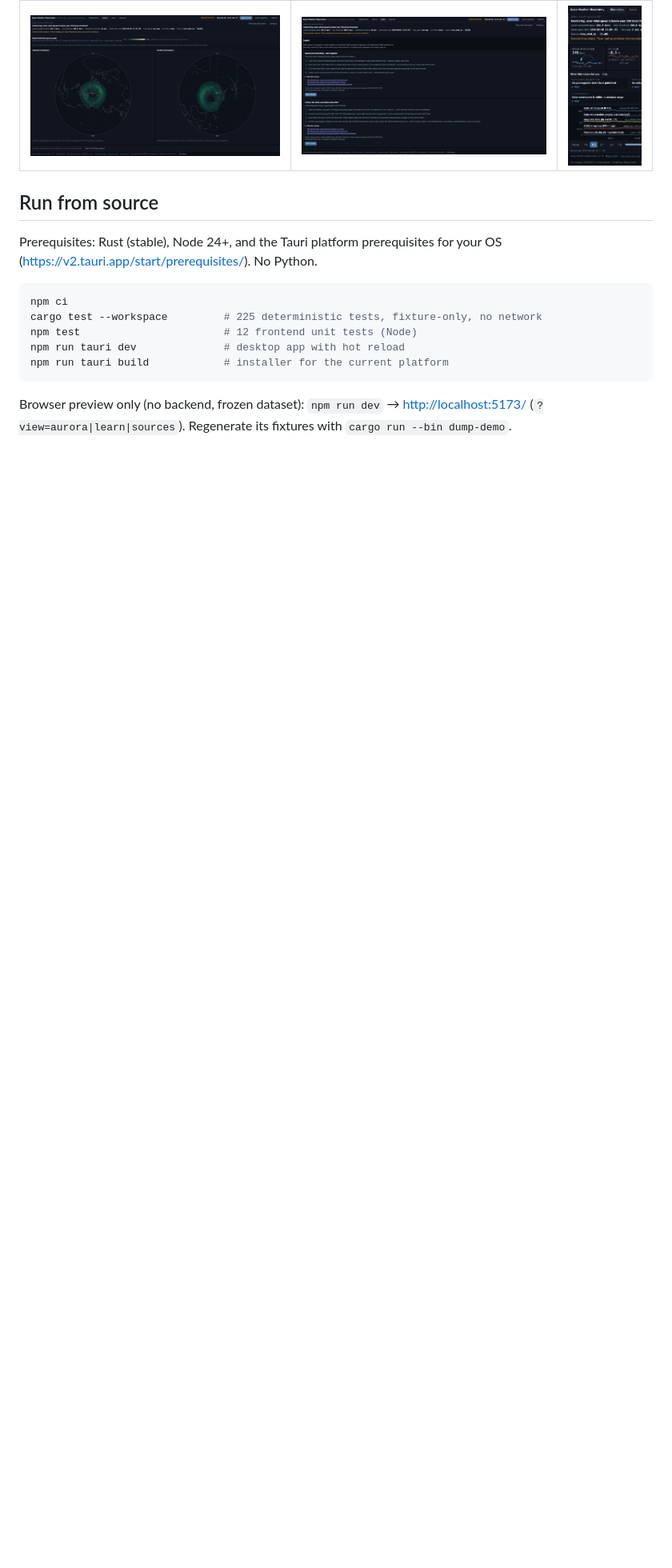
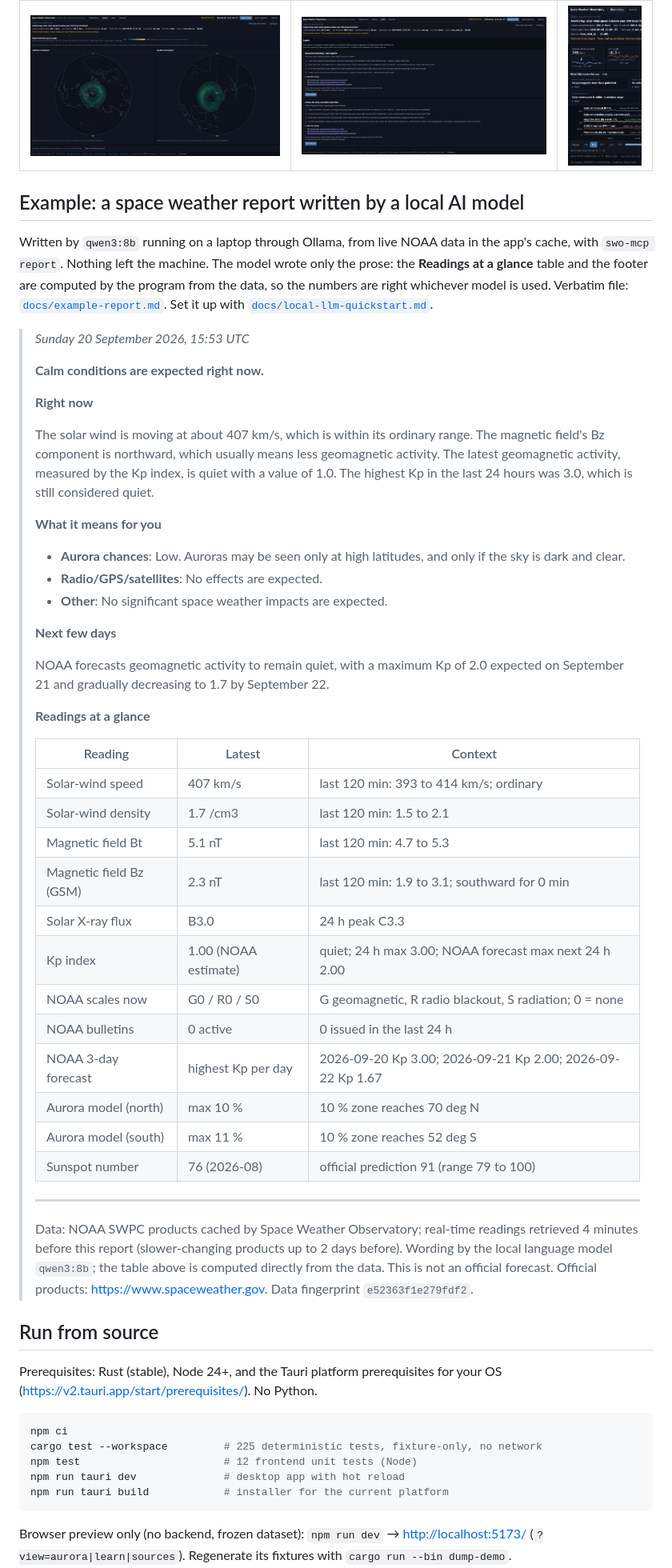
Before and after one commit to brucehoppe/space-weather-observatory, a Markdown page: README.md, the part around the change. Shown at 80% size. Rendered like a GitHub page; blank space fills up the shorter version.

```diff
--- a/README.md
+++ b/README.md
@@ -39,6 +39,52 @@ and lessons. It is a layout/interaction check, not a desktop or Windows test.
 | Aurora | Learn | 390 px |
 |---|---|---|
 | ![Aurora view](docs/screenshots/aurora-1920.png) | ![Learn view](docs/screenshots/learn-1920.png) | ![Narrow](docs/screenshots/observatory-390.png) |
+
+## Example: a space weather report written by a local AI model
+
+Written by `qwen3:8b` running on a laptop through Ollama, from live NOAA data in the app's
+cache, with `swo-mcp report`. Nothing left the machine. The model wrote only the prose: the
+**Readings at a glance** table and the footer are computed by the program from the data, so the
+numbers are right whichever model is used. Verbatim file: [`docs/example-report.md`](docs/example-report.md).
+Set it up with [`docs/local-llm-quickstart.md`](docs/local-llm-quickstart.md).
+
+> _Sunday 20 September 2026, 15:53 UTC_
+>
+> **Calm conditions are expected right now.**
+>
+> **Right now**
+>
+> The solar wind is moving at about 407 km/s, which is within its ordinary range. The magnetic field's Bz component is northward, which usually means less geomagnetic activity. The latest geomagnetic activity, measured by the Kp index, is quiet with a value of 1.0. The highest Kp in the last 24 hours was 3.0, which is still considered quiet.
+>
+> **What it means for you**
+>
+> - **Aurora chances**: Low. Auroras may be seen only at high latitudes, and only if the sky is dark and clear.
+> - **Radio/GPS/satellites**: No effects are expected.
+> - **Other**: No significant space weather impacts are expected.
+>
+> **Next few days**
+>
+> NOAA forecasts geomagnetic activity to remain quiet, with a maximum Kp of 2.0 expected on September 21 and gradually decreasing to 1.7 by September 22.
+>
+> **Readings at a glance**
+>
+> | Reading | Latest | Context |
+> |---|---|---|
+> | Solar-wind speed | 407 km/s | last 120 min: 393 to 414 km/s; ordinary |
+> | Solar-wind density | 1.7 /cm3 | last 120 min: 1.5 to 2.1 |
+> | Magnetic field Bt | 5.1 nT | last 120 min: 4.7 to 5.3 |
+> | Magnetic field Bz (GSM) | 2.3 nT | last 120 min: 1.9 to 3.1; southward for 0 min |
+> | Solar X-ray flux | B3.0 | 24 h peak C3.3 |
+> | Kp index | 1.00 (NOAA estimate) | quiet; 24 h max 3.00; NOAA forecast max next 24 h 2.00 |
+> | NOAA scales now | G0 / R0 / S0 | G geomagnetic, R radio blackout, S radiation; 0 = none |
+> | NOAA bulletins | 0 active | 0 issued in the last 24 h |
+> | NOAA 3-day forecast | highest Kp per day | 2026-09-20 Kp 3.00; 2026-09-21 Kp 2.00; 2026-09-22 Kp 1.67 |
+> | Aurora model (north) | max 10 % | 10 % zone reaches 70 deg N |
+> | Aurora model (south) | max 11 % | 10 % zone reaches 52 deg S |
+> | Sunspot number | 76 (2026-08) | official prediction 91 (range 79 to 100) |
+>
+> ---
+> Data: NOAA SWPC products cached by Space Weather Observatory; real-time readings retrieved 4 minutes before this report (slower-changing products up to 2 days before). Wording by the local language model `qwen3:8b`; the table above is computed directly from the data. This is not an official forecast. Official products: <https://www.spaceweather.gov>. Data fingerprint `e52363f1e279fdf2`.
 
 ## Run from source
 
```
Also changed, not shown: docs/example-report.md (added, +36 -0 lines).
